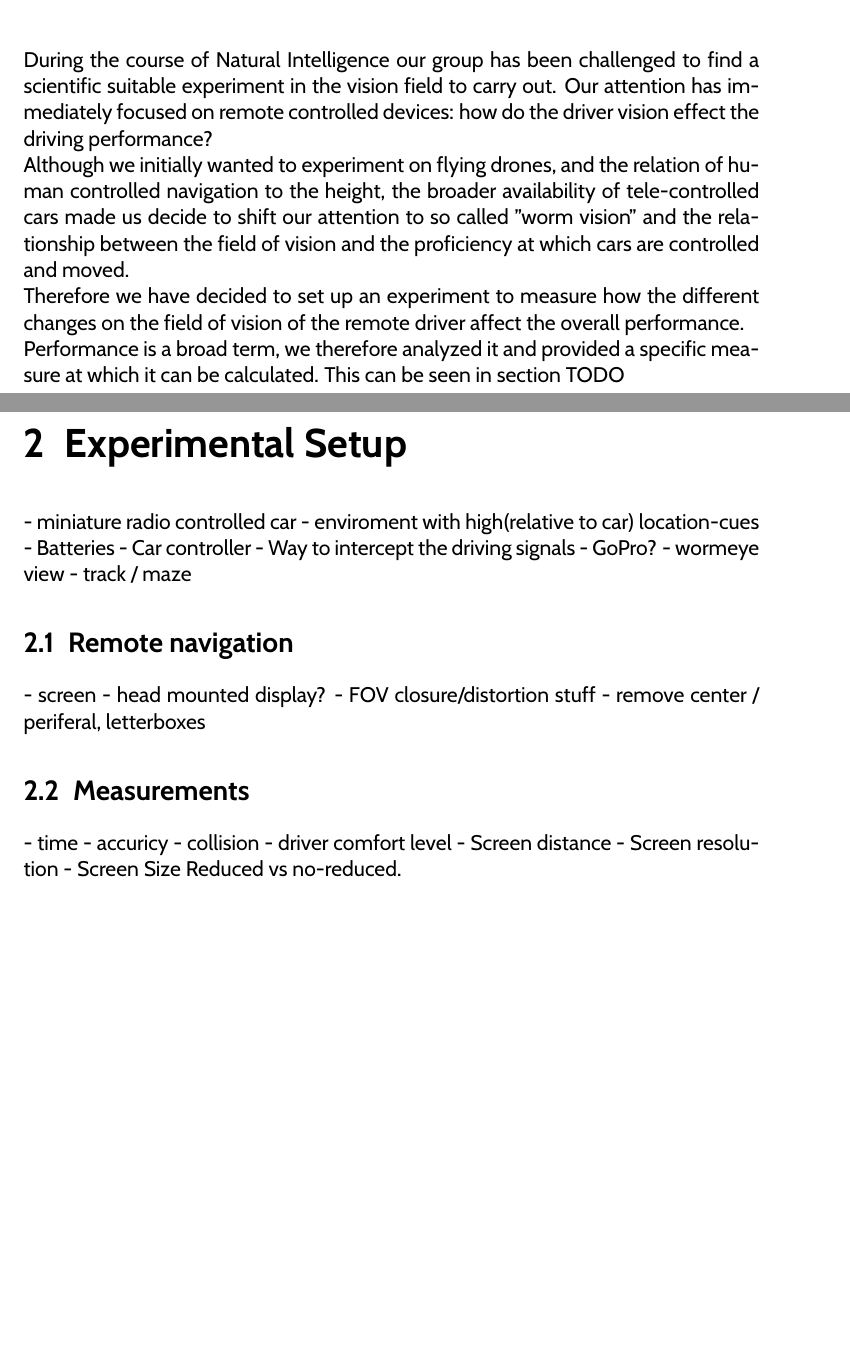
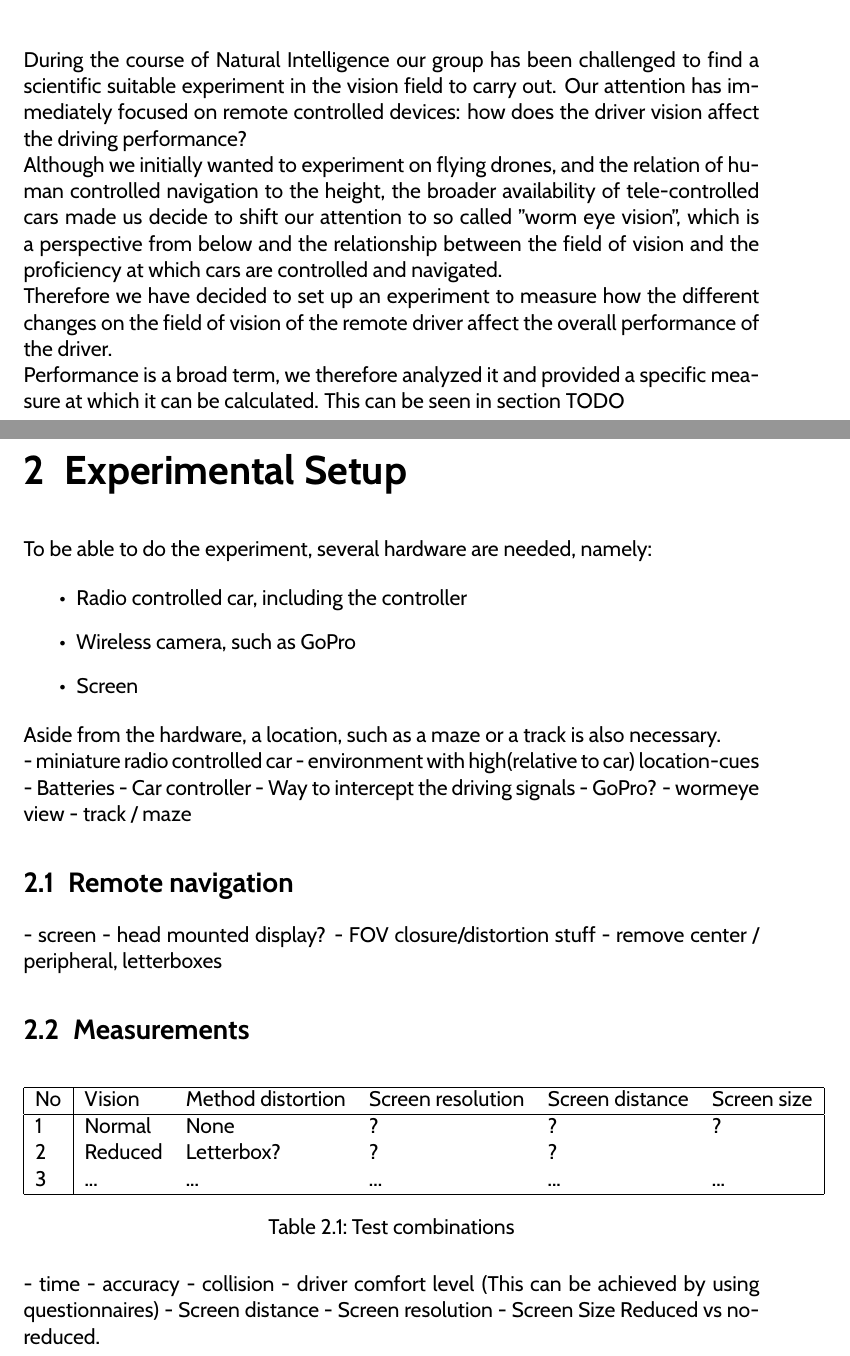
Before and after one commit to FranCorsini/Natural-Intelligence-, a LaTeX document (main.tex, which reads experimental.tex, introduction.tex): two parts of pages 3 and 4 of 9, joined at a grey line, cut so that both start at the same text, the shorter picture padded with empty space. Compiled offline with pdfLaTeX.

Commit message:
I added some text and 2 papers
Sorry guys, for some reason the latex does not work on my computer, so I
could not test it directly. I did try on sharelatex though, so it should
work

```diff
--- a/experimental.tex
+++ b/experimental.tex
@@ -1,6 +1,16 @@
 \chapter{Experimental Setup}
+To be able to do the experiment, several hardware are needed, namely:
+
+\begin{itemize}
+  \item Radio controlled car, including the controller
+  \item Wireless camera, such as GoPro
+  \item Screen
+\end{itemize}
+
+Aside from the hardware, a location, such as a maze or a track is also necessary.
+
 - miniature radio controlled car
-- enviroment with high(relative to car) location-cues
+- environment with high(relative to car) location-cues
 - Batteries
 - Car controller
 - Way to intercept the driving signals
@@ -12,14 +22,26 @@
 - screen
 - head mounted display?
 - FOV closure/distortion stuff
-- remove center / periferal, letterboxes
+- remove center / peripheral, letterboxes
 
 
 \section{Measurements}
+%the test combinations below have too many factors, so we need to think how to do this
+\begin{table}[h]
+\begin{tabular}{|l|lllll|}
+\hline
+No & Vision  & Method distortion & Screen resolution & Screen distance & Screen size \\\hline
+1  & Normal  & None              & ?                 & ?               & ?           \\
+2  & Reduced & Letterbox?        & ?                 & ?               &             \\
+3  & ...     & ...               & ...               & ...             & ...        \\\hline
+\end{tabular}
+\caption{Test combinations}
+\end{table}
+
 - time
-- accuricy
+- accuracy
 - collision
-- driver comfort level
+- driver comfort level (This can be achieved by using questionnaires)
 - Screen distance
 - Screen resolution
 - Screen Size
--- a/introduction.tex
+++ b/introduction.tex
@@ -1,9 +1,9 @@
 \chapter{Introduction}
 During the course of Natural Intelligence our group has been challenged to find a scientific suitable experiment in the vision field to carry out.
-Our attention has immediately focused on remote controlled devices: how do the driver vision effect the driving performance?
+Our attention has immediately focused on remote controlled devices: how does the driver vision affect the driving performance?
 
- Although we initially wanted to experiment on flying drones, and the relation of human controlled navigation to the height, the broader availability of tele-controlled cars made us decide to shift our attention to so called "worm vision" and the relationship between the field of vision and the proficiency at which cars are controlled and moved.
+ Although we initially wanted to experiment on flying drones, and the relation of human controlled navigation to the height, the broader availability of tele-controlled cars made us decide to shift our attention to so called "worm eye vision", which is a perspective from below and the relationship between the field of vision and the proficiency at which cars are controlled and navigated.
 
- Therefore we have decided to set up an experiment to measure how the different changes on the field of vision of the remote driver affect the overall performance.
+ Therefore we have decided to set up an experiment to measure how the different changes on the field of vision of the remote driver affect the overall performance of the driver.
 
  Performance is a broad term, we therefore analyzed it and provided a specific measure at which it can be calculated. This can be seen in section TODO
```
Also changed, not shown: main.bib (+20 -0 lines).
